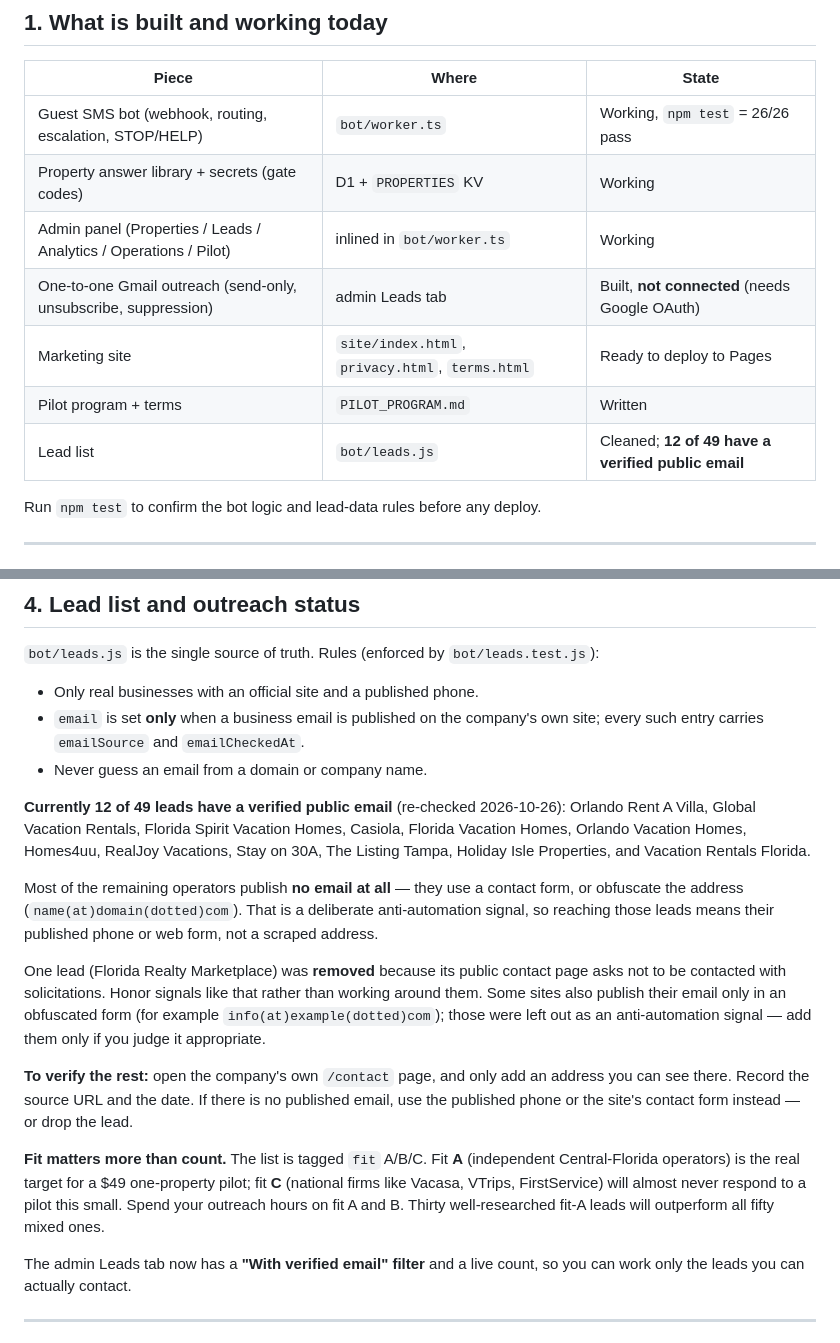
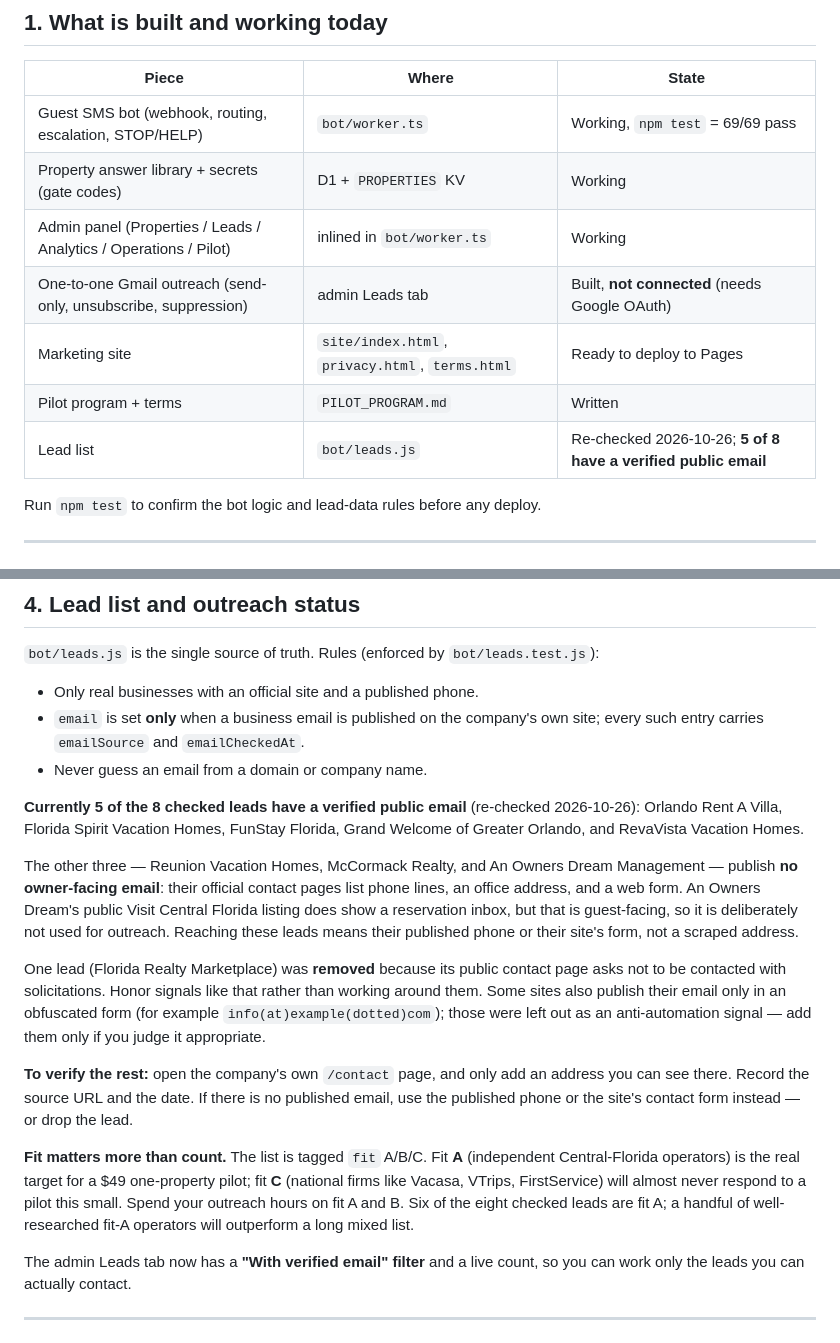
Before and after one commit to pspminez/DHosts, a Markdown page: LAUNCH_READINESS.md, 2 parts joined by grey strips. GitHub-like rendering.

```diff
--- a/LAUNCH_READINESS.md
+++ b/LAUNCH_READINESS.md
@@ -10,13 +10,13 @@ This file answers one question: **what is actually left before StayXI can take a
 
 | Piece | Where | State |
 |---|---|---|
-| Guest SMS bot (webhook, routing, escalation, STOP/HELP) | `bot/worker.ts` | Working, `npm test` = 26/26 pass |
+| Guest SMS bot (webhook, routing, escalation, STOP/HELP) | `bot/worker.ts` | Working, `npm test` = 69/69 pass |
 | Property answer library + secrets (gate codes) | D1 + `PROPERTIES` KV | Working |
 | Admin panel (Properties / Leads / Analytics / Operations / Pilot) | inlined in `bot/worker.ts` | Working |
 | One-to-one Gmail outreach (send-only, unsubscribe, suppression) | admin Leads tab | Built, **not connected** (needs Google OAuth) |
 | Marketing site | `site/index.html`, `privacy.html`, `terms.html` | Ready to deploy to Pages |
 | Pilot program + terms | `PILOT_PROGRAM.md` | Written |
-| Lead list | `bot/leads.js` | Cleaned; **12 of 49 have a verified public email** |
+| Lead list | `bot/leads.js` | Re-checked 2026-10-26; **5 of 8 have a verified public email** |
 
 Run `npm test` to confirm the bot logic and lead-data rules before any deploy.
 
@@ -71,15 +71,15 @@ You asked for the best *free* way. The honest answer splits into two parts: **re
 - `email` is set **only** when a business email is published on the company's own site; every such entry carries `emailSource` and `emailCheckedAt`.
 - Never guess an email from a domain or company name.
 
-**Currently 12 of 49 leads have a verified public email** (re-checked 2026-10-26): Orlando Rent A Villa, Global Vacation Rentals, Florida Spirit Vacation Homes, Casiola, Florida Vacation Homes, Orlando Vacation Homes, Homes4uu, RealJoy Vacations, Stay on 30A, The Listing Tampa, Holiday Isle Properties, and Vacation Rentals Florida.
+**Currently 5 of the 8 checked leads have a verified public email** (re-checked 2026-10-26): Orlando Rent A Villa, Florida Spirit Vacation Homes, FunStay Florida, Grand Welcome of Greater Orlando, and RevaVista Vacation Homes.
 
-Most of the remaining operators publish **no email at all** — they use a contact form, or obfuscate the address (`name(at)domain(dotted)com`). That is a deliberate anti-automation signal, so reaching those leads means their published phone or web form, not a scraped address.
+The other three — Reunion Vacation Homes, McCormack Realty, and An Owners Dream Management — publish **no owner-facing email**: their official contact pages list phone lines, an office address, and a web form. An Owners Dream's public Visit Central Florida listing does show a reservation inbox, but that is guest-facing, so it is deliberately not used for outreach. Reaching these leads means their published phone or their site's form, not a scraped address.
 
 One lead (Florida Realty Marketplace) was **removed** because its public contact page asks not to be contacted with solicitations. Honor signals like that rather than working around them. Some sites also publish their email only in an obfuscated form (for example `info(at)example(dotted)com`); those were left out as an anti-automation signal — add them only if you judge it appropriate.
 
 **To verify the rest:** open the company's own `/contact` page, and only add an address you can see there. Record the source URL and the date. If there is no published email, use the published phone or the site's contact form instead — or drop the lead.
 
-**Fit matters more than count.** The list is tagged `fit` A/B/C. Fit **A** (independent Central-Florida operators) is the real target for a $49 one-property pilot; fit **C** (national firms like Vacasa, VTrips, FirstService) will almost never respond to a pilot this small. Spend your outreach hours on fit A and B. Thirty well-researched fit-A leads will outperform all fifty mixed ones.
+**Fit matters more than count.** The list is tagged `fit` A/B/C. Fit **A** (independent Central-Florida operators) is the real target for a $49 one-property pilot; fit **C** (national firms like Vacasa, VTrips, FirstService) will almost never respond to a pilot this small. Spend your outreach hours on fit A and B. Six of the eight checked leads are fit A; a handful of well-researched fit-A operators will outperform a long mixed list.
 
 The admin Leads tab now has a **"With verified email" filter** and a live count, so you can work only the leads you can actually contact.
 
```
Also changed, not shown: bot/README.md (+26 -22 lines).
